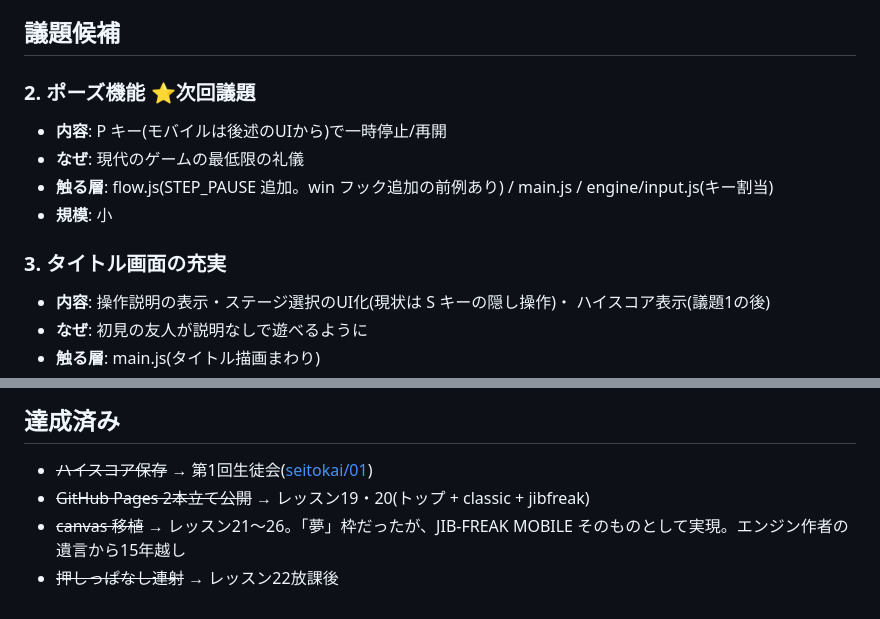
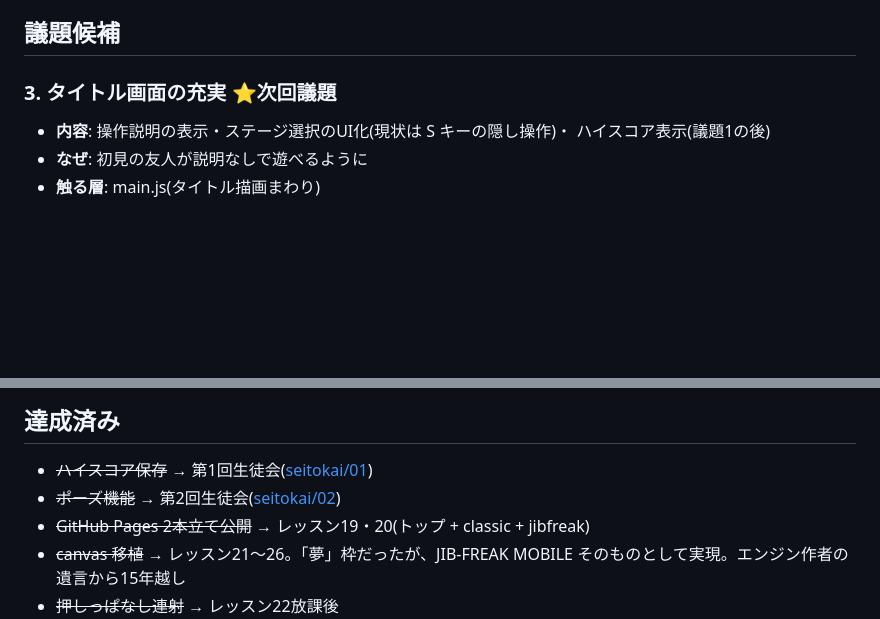
Before and after one commit to shg25/diggy2, a Markdown page: docs/roadmap.md, 2 parts joined by grey strips. Drawn GitHub-style; blank space fills up the shorter version.

Commit message:
第2回生徒会議事録を追加: ポーズ機能の件(1784b15, PR #4)
Co-Authored-By: Claude Fable 5 <noreply@anthropic.com>

```diff
--- a/docs/roadmap.md
+++ b/docs/roadmap.md
@@ -8,15 +8,7 @@
 
 ## 議題候補
 
-### 2. ポーズ機能 ⭐次回議題
-
-- **内容**: P キー(モバイルは後述のUIから)で一時停止/再開
-- **なぜ**: 現代のゲームの最低限の礼儀
-- **触る層**: flow.js(STEP_PAUSE 追加。win フック追加の前例あり) /
-  main.js / engine/input.js(キー割当)
-- **規模**: 小
-
-### 3. タイトル画面の充実
+### 3. タイトル画面の充実 ⭐次回議題
 
 - **内容**: 操作説明の表示・ステージ選択のUI化(現状は S キーの隠し操作)・
   ハイスコア表示(議題1の後)
@@ -67,6 +59,7 @@
 ## 達成済み
 
 - ~~ハイスコア保存~~ → 第1回生徒会([seitokai/01](seitokai/01-hiscore.md))
+- ~~ポーズ機能~~ → 第2回生徒会([seitokai/02](seitokai/02-pause.md))
 - ~~GitHub Pages 2本立て公開~~ → レッスン19・20(トップ + classic + jibfreak)
 - ~~canvas 移植~~ → レッスン21〜26。「夢」枠だったが、JIB-FREAK MOBILE
   そのものとして実現。エンジン作者の遺言から15年越し
```
Also changed, not shown: docs/seitokai/02-pause.md (added, +63 -0 lines).
